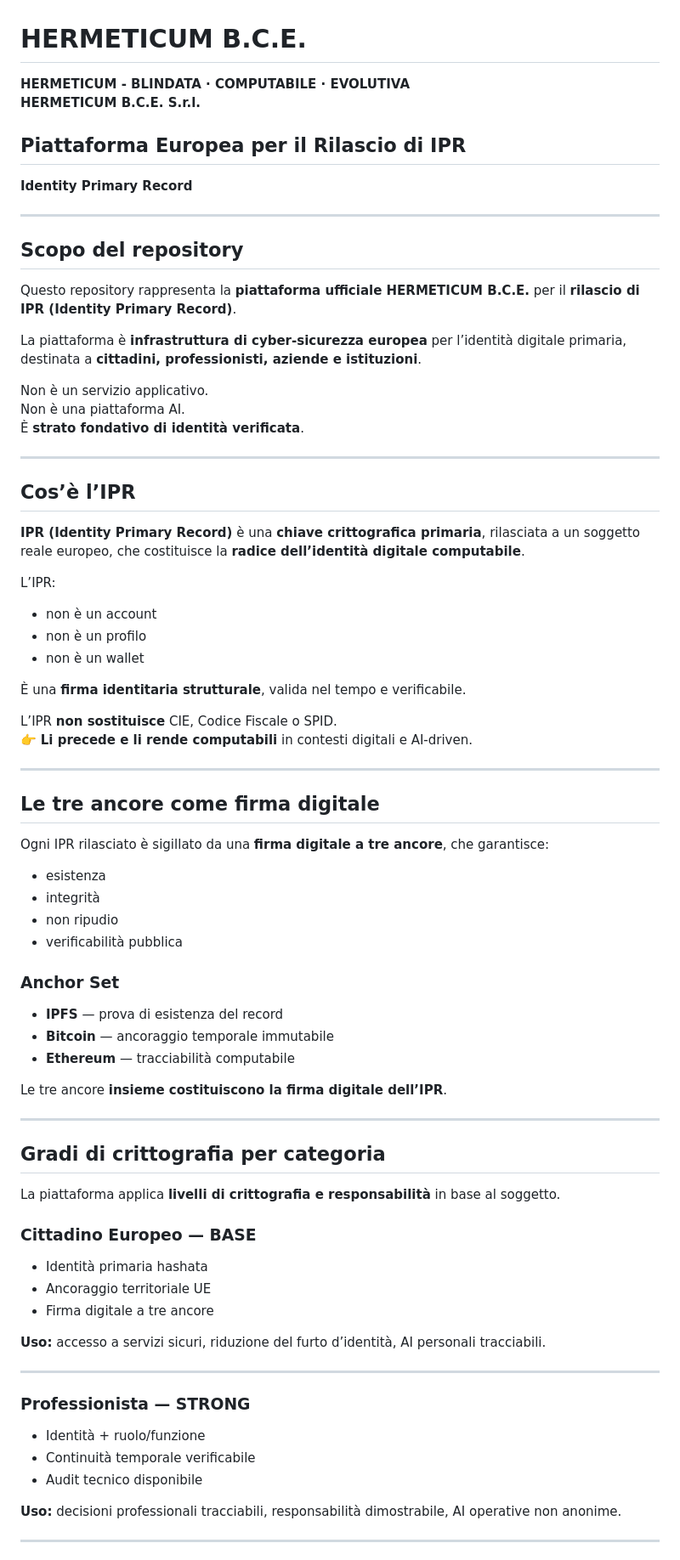
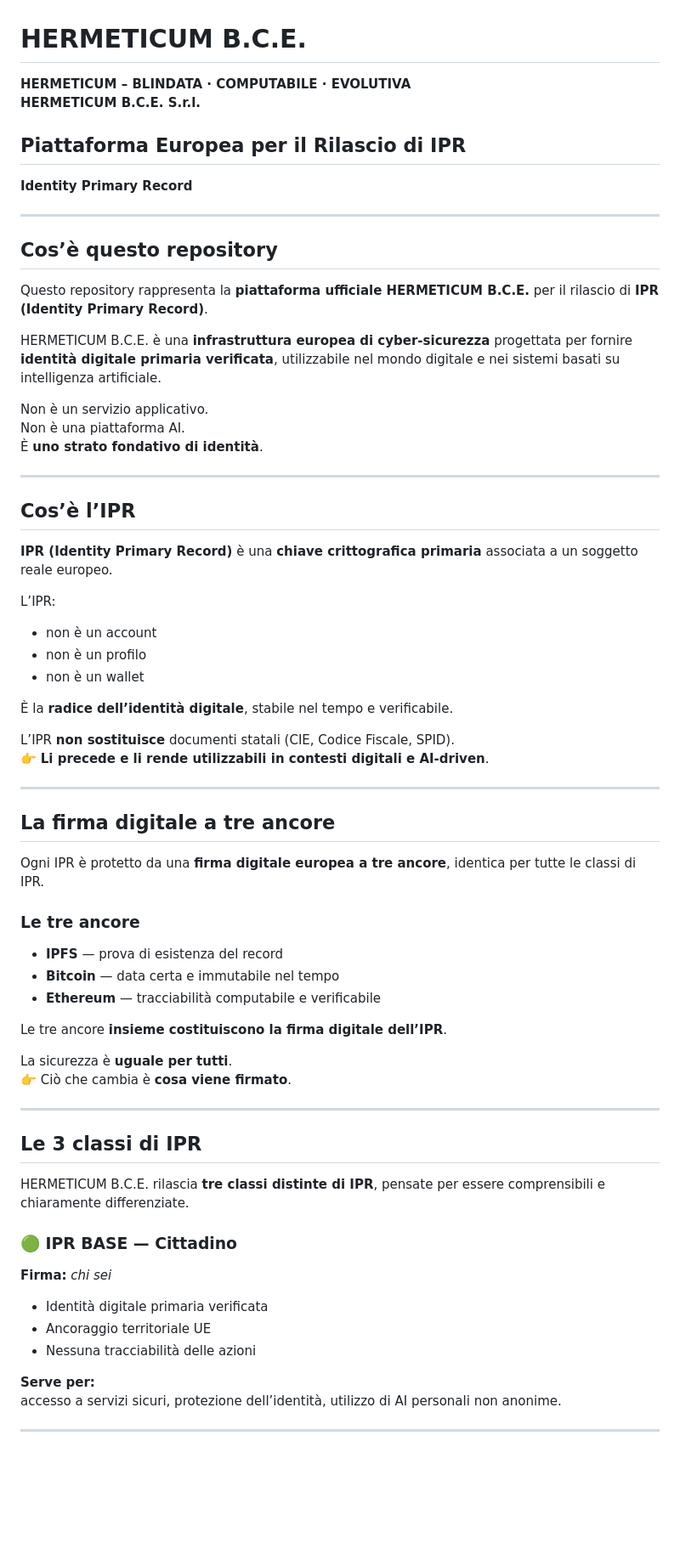
Before and after one commit to manuelcoletta1-source/hermeticum-bce-services, a Markdown page: README.md, the part around one of its changes. Shown at 85% size. GitHub-like rendering; blank space fills up the shorter version.

Commit message:
docs(platform): update README.md — clear EU IPR model, triple-anchor signature, 3-class structure

```diff
--- a/README.md
+++ b/README.md
@@ -1,5 +1,5 @@
 # HERMETICUM B.C.E.
-**HERMETICUM - BLINDATA · COMPUTABILE · EVOLUTIVA**
+**HERMETICUM – BLINDATA · COMPUTABILE · EVOLUTIVA**
 **HERMETICUM B.C.E. S.r.l.**
 
 ## Piattaforma Europea per il Rilascio di IPR
@@ -7,71 +7,63 @@
 
 ---
 
-## Scopo del repository
+## Cos’è questo repository
 
-Questo repository rappresenta la **piattaforma ufficiale HERMETICUM B.C.E.** per il **rilascio di IPR (Identity Primary Record)**.
+Questo repository rappresenta la **piattaforma ufficiale HERMETICUM B.C.E.** per il rilascio di **IPR (Identity Primary Record)**.
 
-La piattaforma è **infrastruttura di cyber-sicurezza europea** per l’identità digitale primaria, destinata a **cittadini, professionisti, aziende e istituzioni**.
+HERMETICUM B.C.E. è una **infrastruttura europea di cyber-sicurezza** progettata per fornire **identità digitale primaria verificata**, utilizzabile nel mondo digitale e nei sistemi basati su intelligenza artificiale.
 
 Non è un servizio applicativo.
 Non è una piattaforma AI.
-È **strato fondativo di identità verificata**.
+È **uno strato fondativo di identità**.
 
 ---
 
 ## Cos’è l’IPR
 
-**IPR (Identity Primary Record)** è una **chiave crittografica primaria**, rilasciata a un soggetto reale europeo, che costituisce la **radice dell’identità digitale computabile**.
+**IPR (Identity Primary Record)** è una **chiave crittografica primaria** associata a un soggetto reale europeo.
 
 L’IPR:
 - non è un account
 - non è un profilo
 - non è un wallet
 
-È una **firma identitaria strutturale**, valida nel tempo e verificabile.
+È la **radice dell’identità digitale**, stabile nel tempo e verificabile.
 
-L’IPR **non sostituisce** CIE, Codice Fiscale o SPID.
-👉 **Li precede e li rende computabili** in contesti digitali e AI-driven.
+L’IPR **non sostituisce** documenti statali (CIE, Codice Fiscale, SPID).
+👉 **Li precede e li rende utilizzabili in contesti digitali e AI-driven**.
 
 ---
 
-## Le tre ancore come firma digitale
+## La firma digitale a tre ancore
 
-Ogni IPR rilasciato è sigillato da una **firma digitale a tre ancore**, che garantisce:
+Ogni IPR è protetto da una **firma digitale europea a tre ancore**, identica per tutte le classi di IPR.
 
-- esistenza
-- integrità
-- non ripudio
-- verificabilità pubblica
-
-### Anchor Set
+### Le tre ancore
 - **IPFS** — prova di esistenza del record
-- **Bitcoin** — ancoraggio temporale immutabile
-- **Ethereum** — tracciabilità computabile
+- **Bitcoin** — data certa e immutabile nel tempo
+- **Ethereum** — tracciabilità computabile e verificabile
 
 Le tre ancore **insieme costituiscono la firma digitale dell’IPR**.
 
----
-
-## Gradi di crittografia per categoria
-
-La piattaforma applica **livelli di crittografia e responsabilità** in base al soggetto.
-
-### Cittadino Europeo — BASE
-- Identità primaria hashata
-- Ancoraggio territoriale UE
-- Firma digitale a tre ancore
-
-**Uso:** accesso a servizi sicuri, riduzione del furto d’identità, AI personali tracciabili.
+La sicurezza è **uguale per tutti**.
+👉 Ciò che cambia è **cosa viene firmato**.
 
 ---
 
-### Professionista — STRONG
-- Identità + ruolo/funzione
-- Continuità temporale verificabile
-- Audit tecnico disponibile
+## Le 3 classi di IPR
 
-**Uso:** decisioni professionali tracciabili, responsabilità dimostrabile, AI operative non anonime.
+HERMETICUM B.C.E. rilascia **tre classi distinte di IPR**, pensate per essere comprensibili e chiaramente differenziate.
+
+### 🟢 IPR BASE — Cittadino
+**Firma:** *chi sei*
+
+- Identità digitale primaria verificata
+- Ancoraggio territoriale UE
+- Nessuna tracciabilità delle azioni
+
+**Serve per:**
+accesso a servizi sicuri, protezione dell’identità, utilizzo di AI personali non anonime.
 
 ---
 
```
Also changed, not shown: other parts of README.md (+32 -32 lines).
